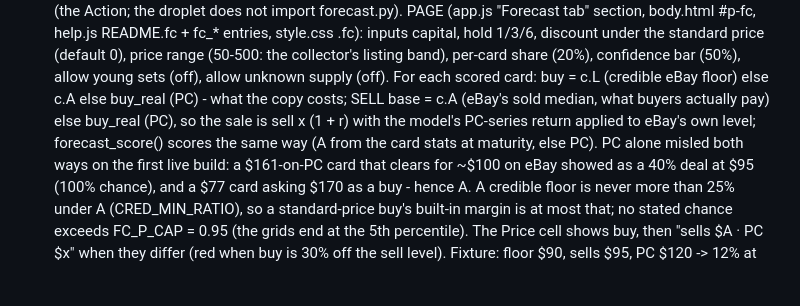
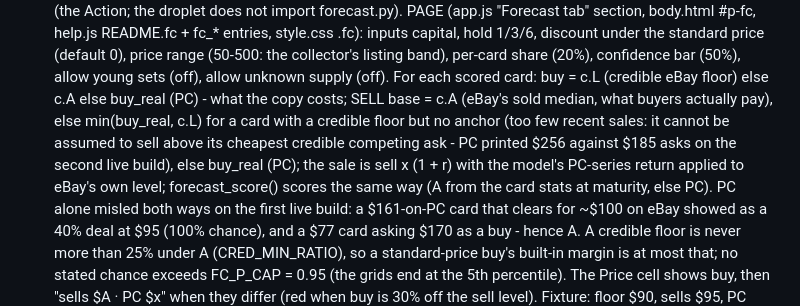
Before and after one commit to BrettS600/biotech-catelog, a Markdown page: CLAUDE.md, the part around the change. GitHub-like rendering; blank space fills up the shorter version.

Commit message:
CLAUDE.md: the Forecast tab's unanchored-card sale rule
Co-Authored-By: Claude Fable 5.1 <noreply@anthropic.com>
Claude-Session: https://claude.ai/code/session_01VsjbDzVu16FJqCintg9h7Q

```diff
--- a/CLAUDE.md
+++ b/CLAUDE.md
@@ -727,8 +727,10 @@ sellers. The sales tracker had also been missing most sales since Oct 1 (see the
   hold 1/3/6, discount under the standard price (default 0), price range (50-500: the collector's listing band),
   per-card share (20%), confidence bar (50%), allow young sets (off), allow unknown supply (off). For each scored
   card: buy = c.L (credible eBay floor) else c.A else buy_real (PC) - what the copy costs; SELL base = c.A (eBay's
-  sold median, what buyers actually pay) else buy_real (PC), so the sale is sell x (1 + r) with the model's PC-series
-  return applied to eBay's own level; forecast_score() scores the same way (A from the card stats at maturity, else
+  sold median, what buyers actually pay), else min(buy_real, c.L) for a card with a credible floor but no anchor
+  (too few recent sales: it cannot be assumed to sell above its cheapest credible competing ask - PC printed $256
+  against $185 asks on the second live build), else buy_real (PC); the sale is sell x (1 + r) with the model's
+  PC-series return applied to eBay's own level; forecast_score() scores the same way (A from the card stats at maturity, else
   PC). PC alone misled both ways on the first live build: a $161-on-PC card that clears for ~$100 on eBay showed as
   a 40% deal at $95 (100% chance), and a $77 card asking $170 as a buy - hence A. A credible floor is never more
   than 25% under A (CRED_MIN_RATIO), so a standard-price buy's built-in margin is at most that; no stated chance
```
